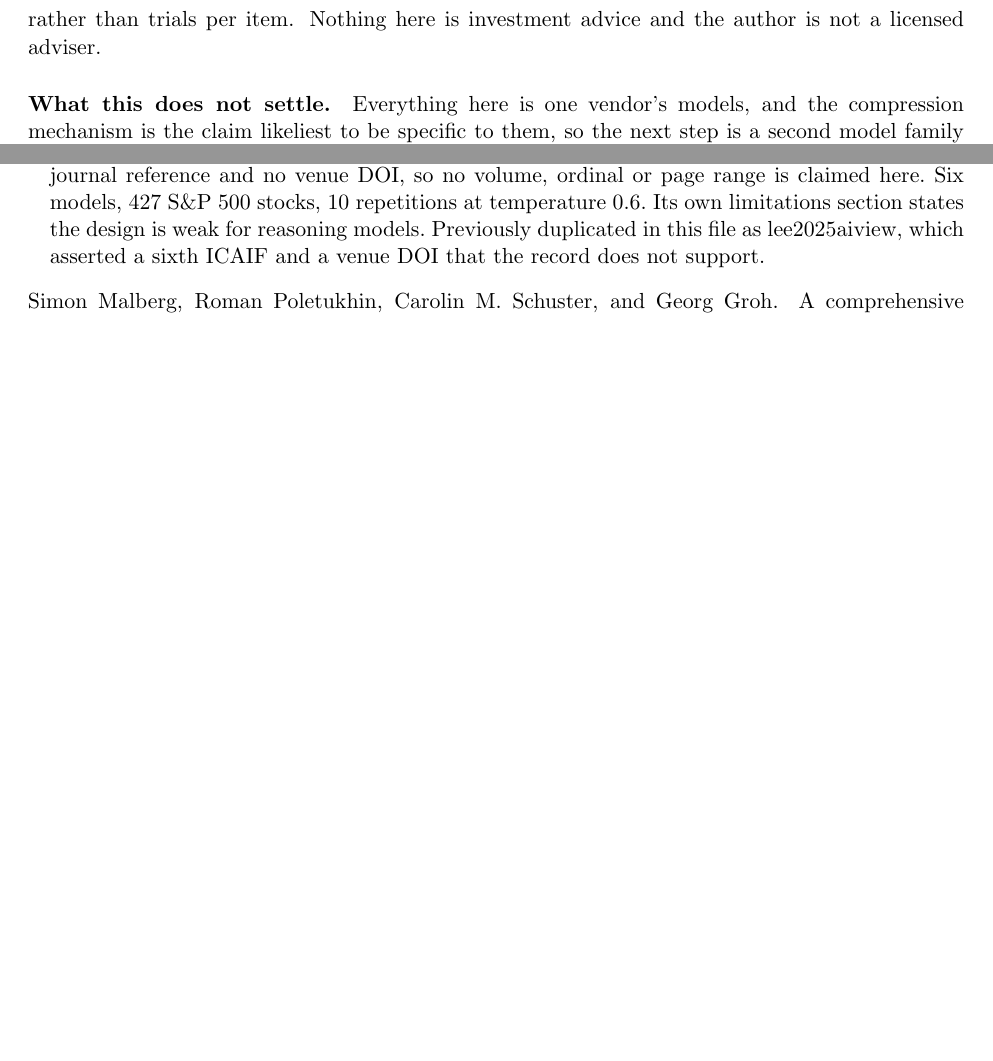
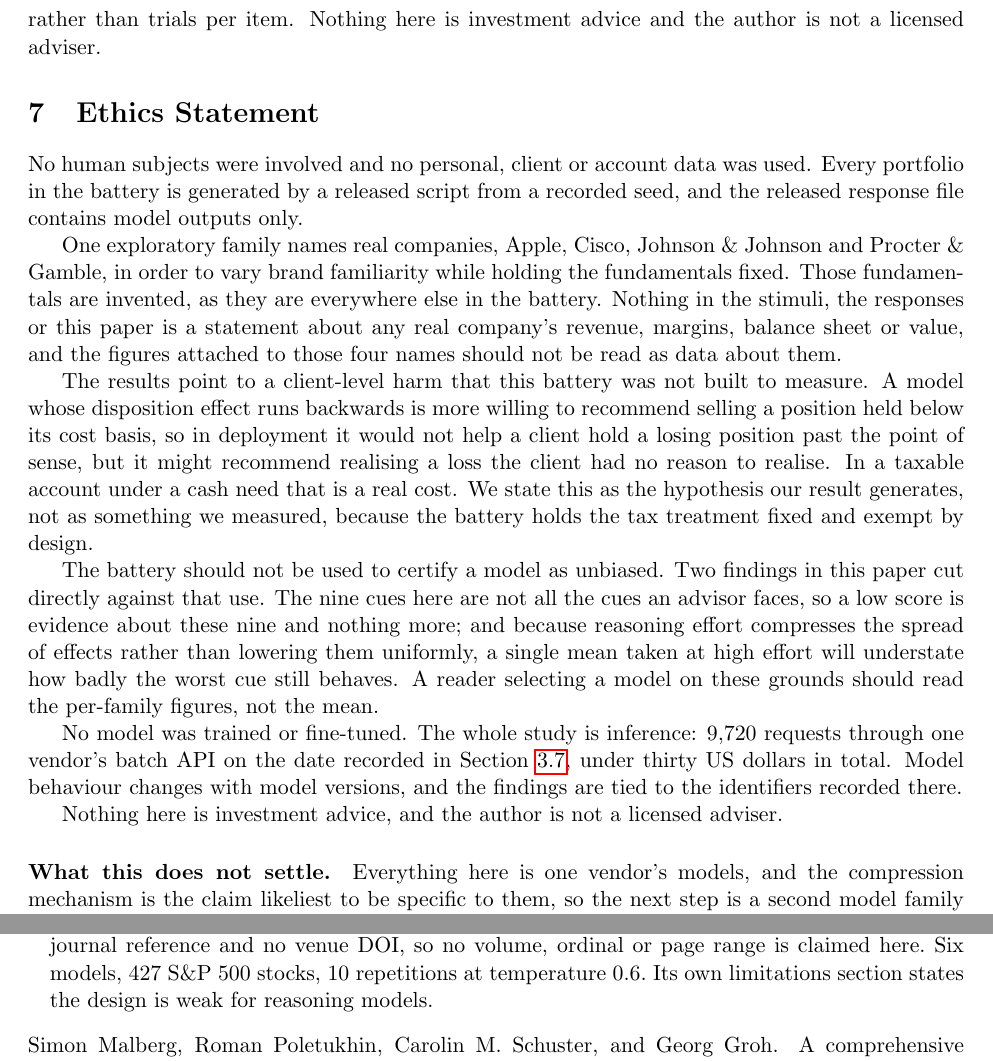
Before and after one commit to vinay-batra/advisor-bias-study, a LaTeX paper (paper/main.tex, which reads paper/body.tex, paper/refs.bib, paper/sec_ethics.tex): two parts of pages 20 and 21 of 33 before the commit and two parts of pages 20 and 22 of 34 after it, joined at a grey line, cut so that both start at the same text, the shorter picture padded with empty space. Compiled offline with pdfLaTeX.

Commit message:
Add an ethics statement and put the end matter in ACL's order
FinNLP reviews papers about LLM financial advice, and this one's
Discussion already names a client harm: a model whose disposition
effect runs backwards may recommend realising a loss the client had no
reason to realise. A paper that says that and carries no ethics
statement invites the question. The statement covers the absence of
human subjects, the four real company names in the brand salience arm
carrying invented fundamentals, that harm as a generated hypothesis
rather than a measurement, why the battery must not be used to certify
a model as unbiased given that effort compresses the spread rather than
lowering it, and the inference-only compute. It sits after
\label{xbodyend}, so it costs no body pages.

Limitations and the new section now print before the references in both
builds, which is the order the ACL template uses. Limitations was
printing after them in the submission build, where a numbered section 6
appearing past the bibliography reads as a mistake.

Also moved one bibliography note out of the paper. The Lee entry's note
ended with the history of a duplicate key in refs.bib itself, which a
reader cannot act on and which named a key that no longer exists. It is
now in LITERATURE.md, where the rest of that record lives.

Co-Authored-By: Claude Opus 5 <noreply@anthropic.com>

```diff
--- a/paper/body.tex
+++ b/paper/body.tex
@@ -877,7 +877,7 @@ failure of coherence rather than of bias whose fix was more effort.
 \input{sec_discnotes}
 \fi
 
-\ifsubmission\else\input{sec_limitations}\fi
+\ifsubmission\else\input{sec_limitations}\input{sec_ethics}\fi
 
 \paragraph{What this does not settle.} Everything here is one vendor's
 models, and the compression mechanism is the claim likeliest to be specific
--- a/paper/refs.bib
+++ b/paper/refs.bib
@@ -331,9 +331,7 @@
                   venue DOI, so no volume, ordinal or page range is claimed
                   here. Six models, 427 S\&P 500 stocks, 10 repetitions at
                   temperature 0.6. Its own limitations section states the
-                  design is weak for reasoning models. Previously duplicated
-                  in this file as lee2025aiview, which asserted a sixth ICAIF
-                  and a venue DOI that the record does not support.},
+                  design is weak for reasoning models.},
 }
 
 % ---------------------------------------------------------- regression artefact
--- /dev/null
+++ b/paper/sec_ethics.tex
@@ -0,0 +1,37 @@
+\section{Ethics Statement}
+No human subjects were involved and no personal, client or account data was
+used. Every portfolio in the battery is generated by a released script from a
+recorded seed, and the released response file contains model outputs only.
+
+One exploratory family names real companies, Apple, Cisco, Johnson \&
+Johnson and Procter \& Gamble, in order to vary brand familiarity while
+holding the fundamentals fixed. Those fundamentals are invented, as they are
+everywhere else in the battery. Nothing in the stimuli, the responses or this
+paper is a statement about any real company's revenue, margins, balance sheet
+or value, and the figures attached to those four names should not be read as
+data about them.
+
+The results point to a client-level harm that this battery was not built to
+measure. A model whose disposition effect runs backwards is more willing to
+recommend selling a position held below its cost basis, so in deployment it
+would not help a client hold a losing position past the point of sense, but
+it might recommend realising a loss the client had no reason to realise. In a
+taxable account under a cash need that is a real cost. We state this as the
+hypothesis our result generates, not as something we measured, because the
+battery holds the tax treatment fixed and exempt by design.
+
+The battery should not be used to certify a model as unbiased. Two findings
+in this paper cut directly against that use. The nine cues here are not all
+the cues an advisor faces, so a low score is evidence about these nine and
+nothing more; and because reasoning effort compresses the spread of effects
+rather than lowering them uniformly, a single mean taken at high effort will
+understate how badly the worst cue still behaves. A reader selecting a model
+on these grounds should read the per-family figures, not the mean.
+
+No model was trained or fine-tuned. The whole study is inference: 9,720
+requests through one vendor's batch API on the date recorded in
+Section~\ref{sec:models}, under thirty US dollars in total. Model behaviour
+changes with model versions, and the findings are tied to the identifiers
+recorded there.
+
+Nothing here is investment advice, and the author is not a licensed adviser.
```
Also changed, not shown: LITERATURE.md (+6 -0 lines), paper/main.pdf, paper/main_acl.pdf, paper/body.tex (7 more changed lines).
